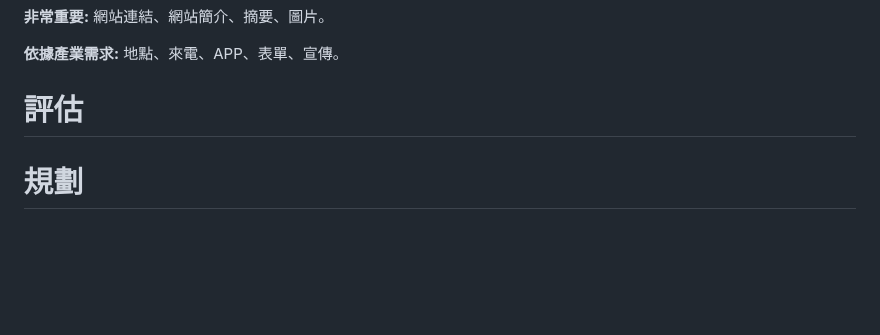
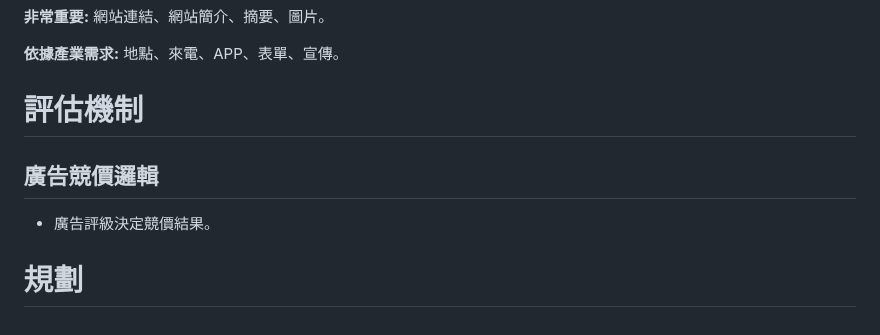
Before and after one commit to jason-28/Learning-Note, a Markdown page: Google ADS/數位人才計畫講師指導(搜尋廣告).md, the part around the change. Drawn GitHub-style; blank space fills up the shorter version.

```diff
--- a/Google ADS/數位人才計畫講師指導(搜尋廣告).md
+++ b/Google ADS/數位人才計畫講師指導(搜尋廣告).md
@@ -150,6 +150,10 @@
 
 **依據產業需求:** 地點、來電、APP、表單、宣傳。
 
-# 評估
+# 評估機制
+
+## 廣告競價邏輯
+
+* 廣告評級決定競價結果。
 
 # 規劃
```
